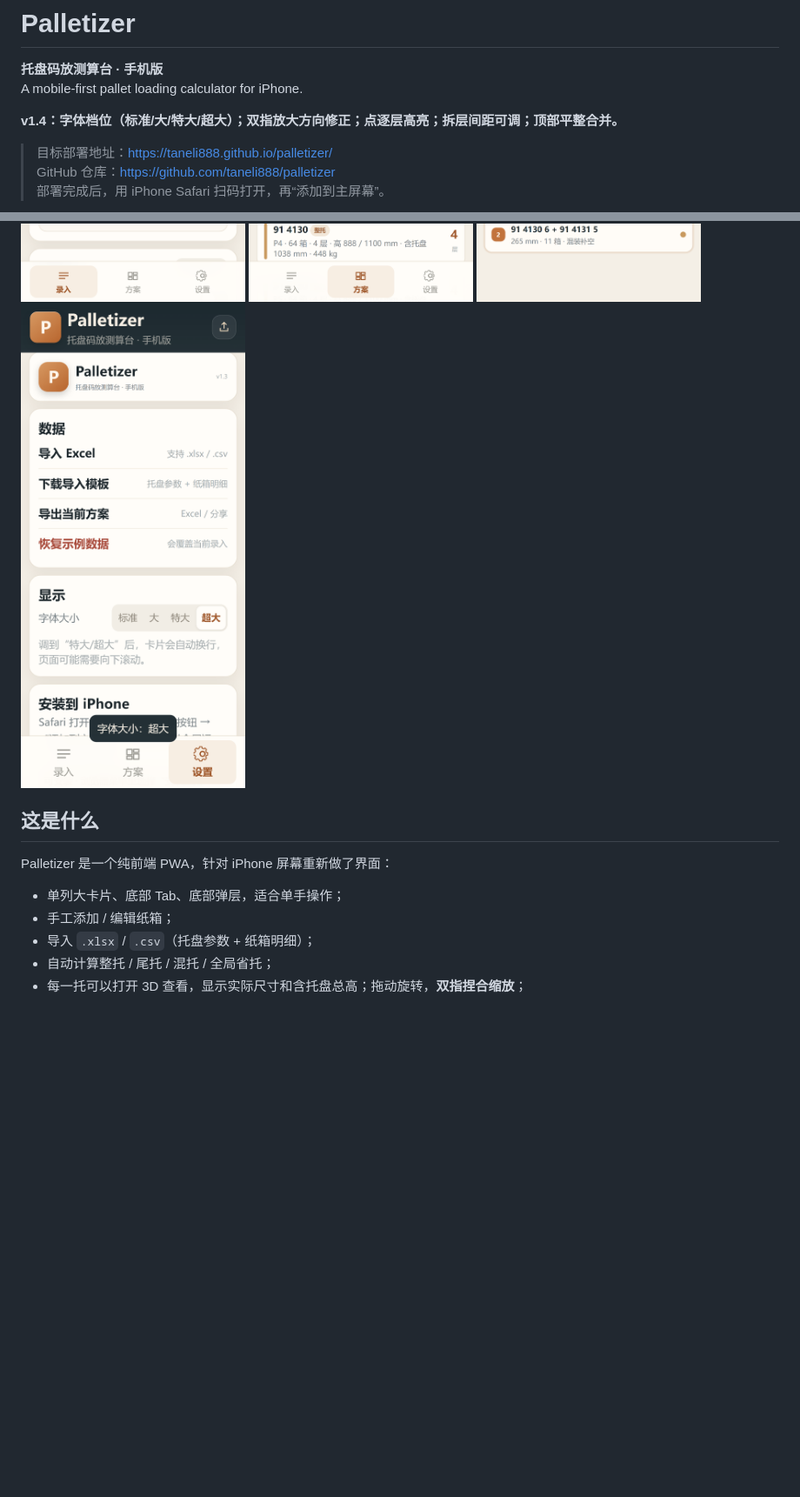
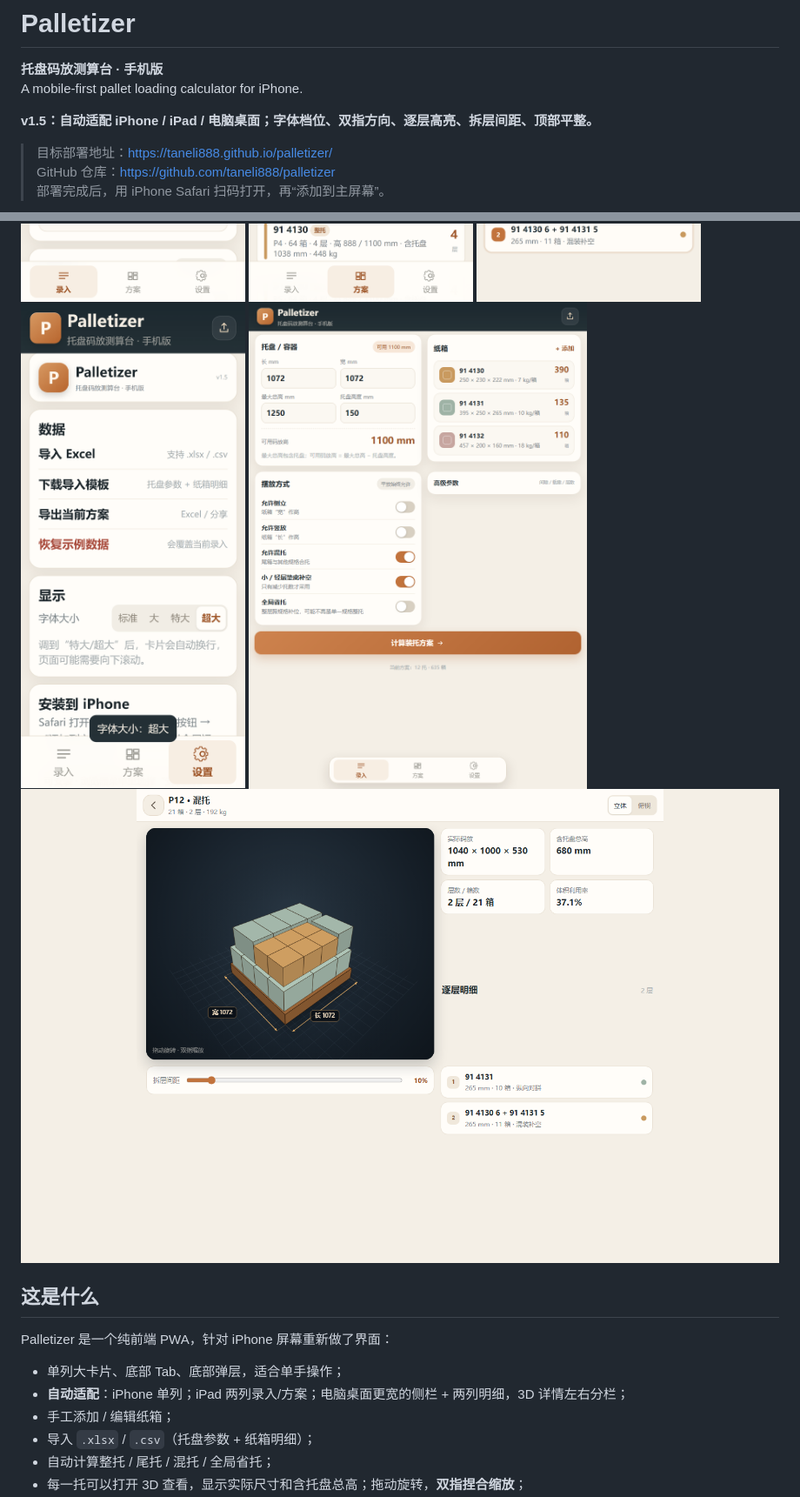
Before and after one commit to taneli888/palletizer, a Markdown page: README.md, 2 parts joined by grey strips. Shown at 87% size. GitHub-like rendering; pictures changed too: docs/mobile-settings.png, docs/resp-desktop-detail.png (added), docs/resp-ipad-input.png (added); blank space fills up the shorter version.

Commit message:
Palletizer v1.5: responsive iPhone iPad desktop layout

```diff
--- a/README.md
+++ b/README.md
@@ -3,7 +3,7 @@
 **托盘码放测算台 · 手机版**
 A mobile-first pallet loading calculator for iPhone.
 
-**v1.4：字体档位（标准/大/特大/超大）；双指放大方向修正；点逐层高亮；拆层间距可调；顶部平整合并。**
+**v1.5：自动适配 iPhone / iPad / 电脑桌面；字体档位、双指方向、逐层高亮、拆层间距、顶部平整。**
 
 > 目标部署地址：<https://taneli888.github.io/palletizer/>
 > GitHub 仓库：<https://github.com/taneli888/palletizer>
@@ -15,12 +15,15 @@ A mobile-first pallet loading calculator for iPhone.
 ![Palletizer 方案](docs/mobile-plan.png)
 ![Palletizer 3D 详情](docs/mobile-detail.png)
 ![Palletizer 字体设置](docs/mobile-settings.png)
+![iPad 两列录入](docs/resp-ipad-input.png)
+![桌面 3D 分栏](docs/resp-desktop-detail.png)
 
 ## 这是什么
 
 Palletizer 是一个纯前端 PWA，针对 iPhone 屏幕重新做了界面：
 
 - 单列大卡片、底部 Tab、底部弹层，适合单手操作；
+- **自动适配**：iPhone 单列；iPad 两列录入/方案；电脑桌面更宽的侧栏 + 两列明细，3D 详情左右分栏；
 - 手工添加 / 编辑纸箱；
 - 导入 `.xlsx` / `.csv`（托盘参数 + 纸箱明细）；
 - 自动计算整托 / 尾托 / 混托 / 全局省托；
```
Also changed, not shown: other parts of README.md (+11 -1 lines), docs/resp-ipad-plan.png (added), 5 other files.
